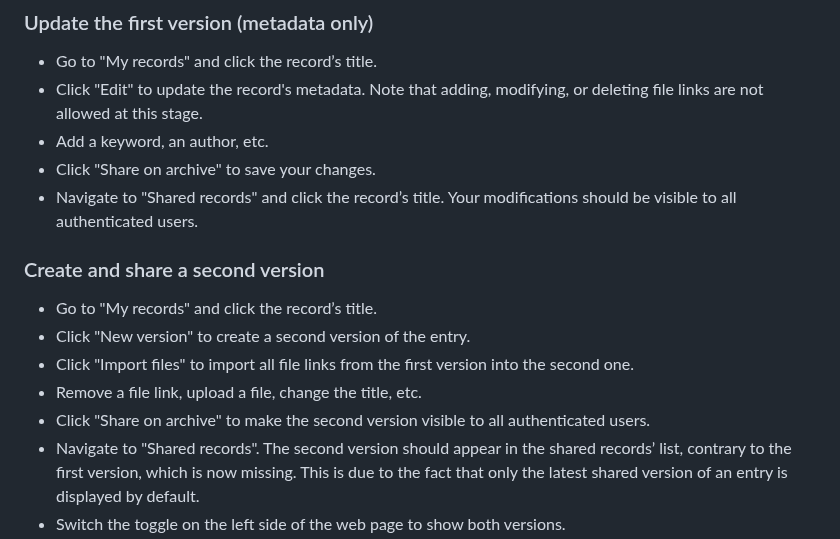
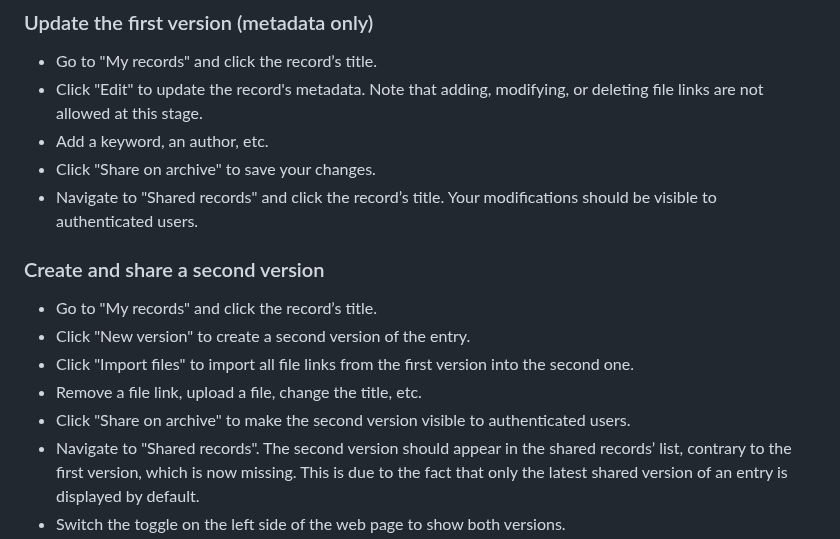
Before and after one commit to materialscloud-org/big-map-archive, a Markdown page: user_training/getting_started_with_big-map-archive.md, the part around the change. GitHub-like rendering.

```diff
--- a/user_training/getting_started_with_big-map-archive.md
+++ b/user_training/getting_started_with_big-map-archive.md
@@ -43,7 +43,7 @@ For this exercise, we recommend choosing small files (file size ≤ 1 MB) contai
 - Click "Edit" to update the record's metadata. Note that adding, modifying, or deleting file links are not allowed at this stage.
 - Add a keyword, an author, etc.
 - Click "Share on archive" to save your changes.
-- Navigate to "Shared records" and click the record’s title. Your modifications should be visible to all authenticated users.
+- Navigate to "Shared records" and click the record’s title. Your modifications should be visible to authenticated users.
 
 ### Create and share a second version
 
@@ -51,7 +51,7 @@ For this exercise, we recommend choosing small files (file size ≤ 1 MB) contai
 - Click "New version" to create a second version of the entry.
 - Click "Import files" to import all file links from the first version into the second one.
 - Remove a file link, upload a file, change the title, etc.
-- Click "Share on archive" to make the second version visible to all authenticated users.
+- Click "Share on archive" to make the second version visible to authenticated users.
 - Navigate to "Shared records". The second version should appear in the shared records’ list, contrary to the first version, which is now missing. This is due to the fact that only the latest shared version of an entry is displayed by default.
 - Switch the toggle on the left side of the web page to show both versions.
 - Click any of the two versions. Find the card entitled "Versions" on the right side of the web page. You should be able to easily navigate from one version to the other by clicking the appropriate link.
```
